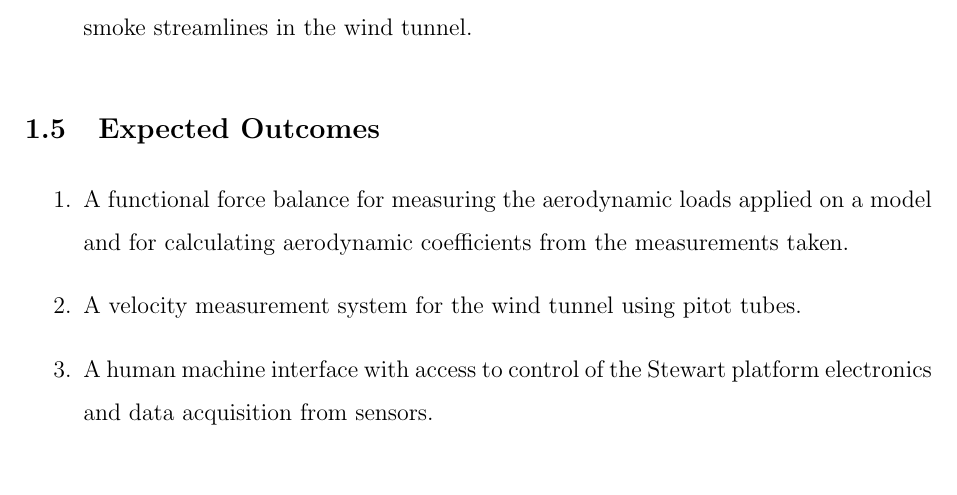
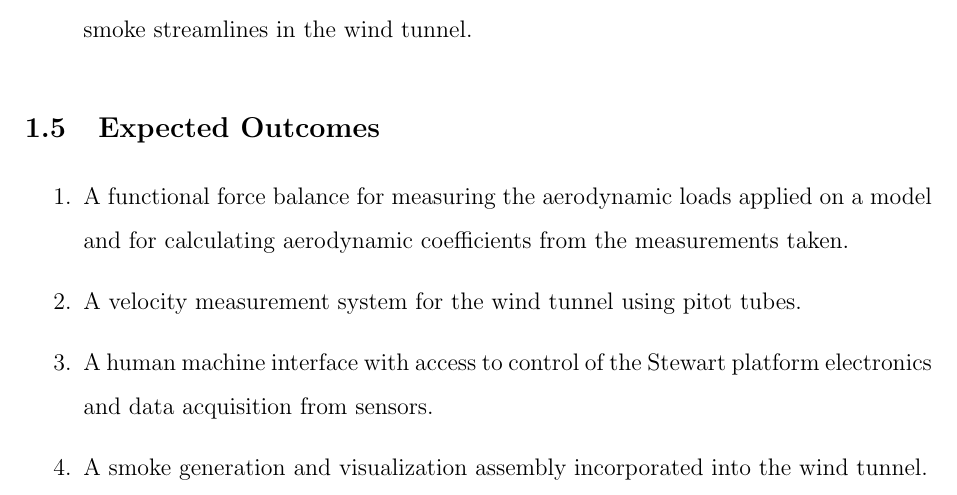
Before and after one commit to SammyOina/stewart-platform, a LaTeX document (Final Report/Main_file.tex, which reads Final Report/Files/Introduction.tex): part of page 16 of 87, cut so that both start at the same text. Compiled offline with pdfLaTeX.

Commit message:
Expected Outcomes
Outcome #4 added

```diff
--- a/Final Report/Files/Introduction.tex
+++ b/Final Report/Files/Introduction.tex
@@ -45,4 +45,5 @@ and for calculating aerodynamic coefficients from the measurements taken.
 \item A velocity measurement system for the wind tunnel using pitot tubes.
 \item A human machine interface with access to control of the Stewart platform electronics
 and data acquisition from sensors.
+\item A smoke generation and visualization assembly incorporated into the wind tunnel.
 \end{enumerate}
```
